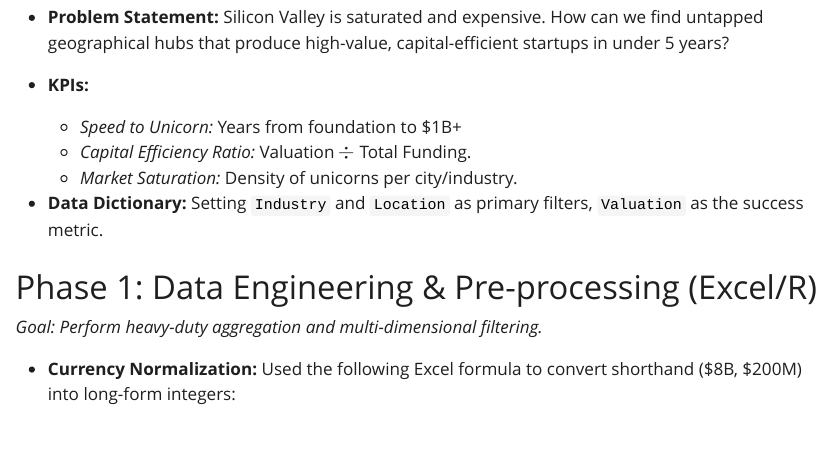
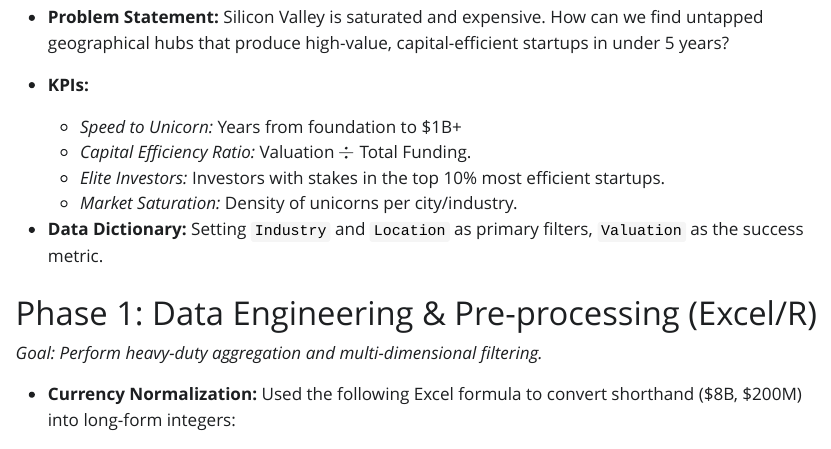
Before and after one commit to himangshuchetia-hc17/the-global-unicorn-landscape, a Quarto document (main.qmd): the page in a window 1100 px wide, from 350 px down. The pictures show the output file main.html that the author committed with the source, opened offline; Quarto's library style sheets are replaced by a plain one without menus.

Commit message:
Corrected KPIs and changed readme.md structure.

```diff
--- a/main.qmd
+++ b/main.qmd
@@ -18,6 +18,7 @@ date: "2026-01-16"
 * **KPIs:**
     * *Speed to Unicorn:* Years from foundation to $1B+
     * *Capital Efficiency Ratio:* Valuation $\div$ Total Funding.
+    * *Elite Investors:* Investors with stakes in the top 10% most efficient startups.
     * *Market Saturation:* Density of unicorns per city/industry.
 
 * **Data Dictionary:** Setting `Industry` and `Location` as primary filters, `Valuation` as the success metric.
```
Also changed, not shown: main.html, readme.html, readme.md.
